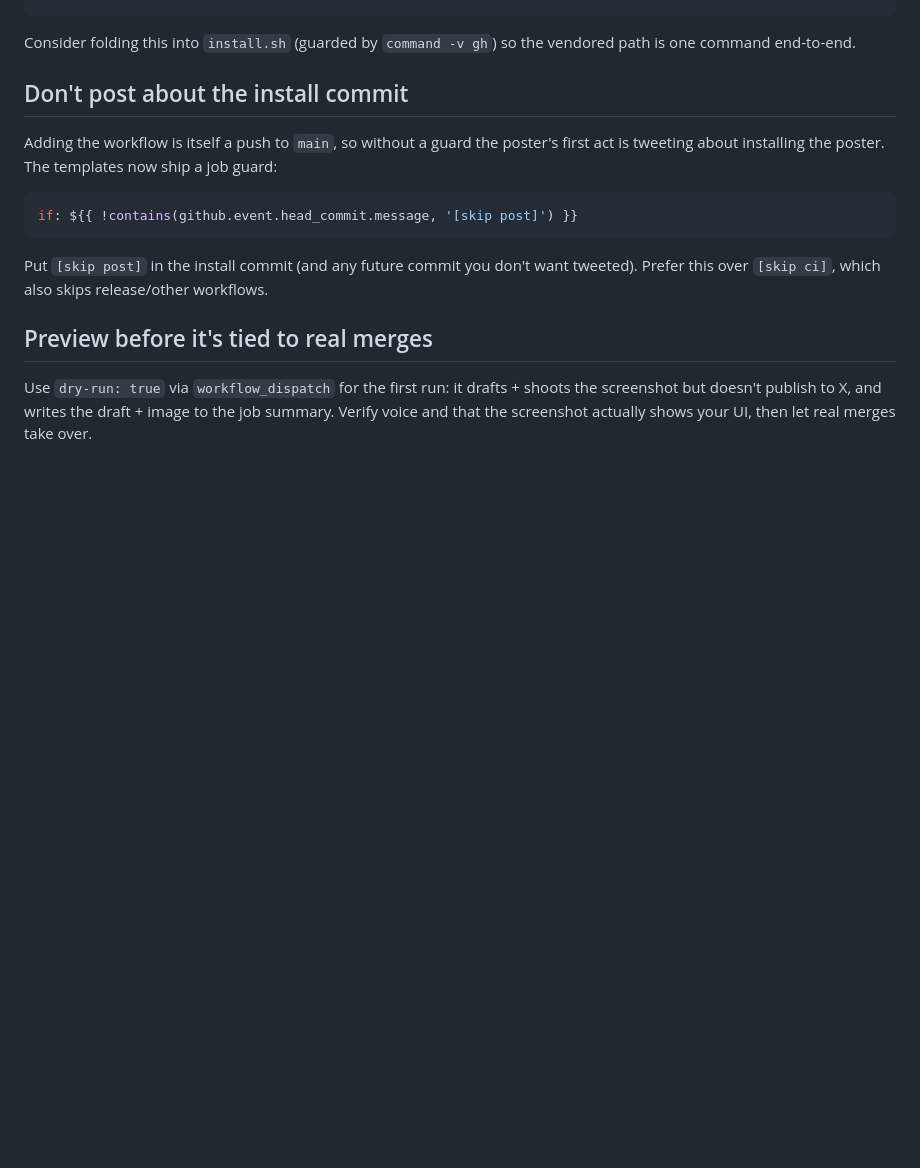
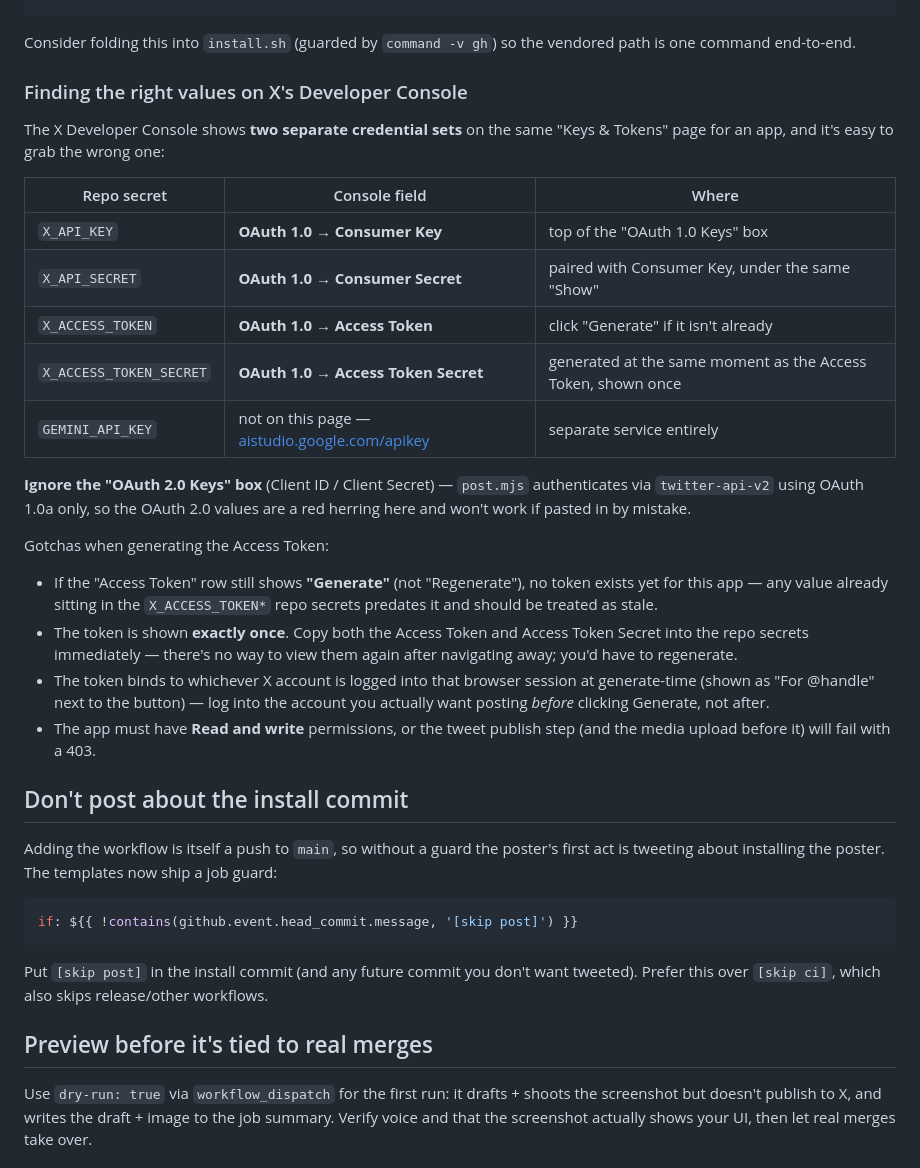
Before and after one commit to e4-explore/e4-efficiency, a Markdown page: docs/CONSUMER_NOTES.md, the part around the change. GitHub-like rendering; blank space fills up the shorter version.

Commit message:
docs(consumer-notes): map X credential fields, flag OAuth 1.0a vs 2.0 mixup
X's Developer Console shows OAuth 1.0 keys and OAuth 2.0 keys on the same
page, and only the OAuth 1.0 set (Consumer Key/Secret + Access Token/Secret)
is what post.mjs's twitter-api-v2 client uses. Adds a lookup table mapping
each repo secret to its console field, plus token-generation gotchas: it's
shown once, it binds to whichever account is logged in at generate-time, and
the app needs Read+write or publish fails with a 403.

Co-Authored-By: Claude Opus 4.8 <noreply@anthropic.com>

```diff
--- a/docs/CONSUMER_NOTES.md
+++ b/docs/CONSUMER_NOTES.md
@@ -22,6 +22,36 @@ done
 
 Consider folding this into `install.sh` (guarded by `command -v gh`) so the
 vendored path is one command end-to-end.
+
+### Finding the right values on X's Developer Console
+
+The X Developer Console shows **two separate credential sets** on the same
+"Keys & Tokens" page for an app, and it's easy to grab the wrong one:
+
+| Repo secret | Console field | Where |
+|---|---|---|
+| `X_API_KEY` | **OAuth 1.0 → Consumer Key** | top of the "OAuth 1.0 Keys" box |
+| `X_API_SECRET` | **OAuth 1.0 → Consumer Secret** | paired with Consumer Key, under the same "Show" |
+| `X_ACCESS_TOKEN` | **OAuth 1.0 → Access Token** | click "Generate" if it isn't already |
+| `X_ACCESS_TOKEN_SECRET` | **OAuth 1.0 → Access Token Secret** | generated at the same moment as the Access Token, shown once |
+| `GEMINI_API_KEY` | not on this page — [aistudio.google.com/apikey](https://aistudio.google.com/apikey) | separate service entirely |
+
+**Ignore the "OAuth 2.0 Keys" box** (Client ID / Client Secret) — `post.mjs`
+authenticates via `twitter-api-v2` using OAuth 1.0a only, so the OAuth 2.0
+values are a red herring here and won't work if pasted in by mistake.
+
+Gotchas when generating the Access Token:
+- If the "Access Token" row still shows **"Generate"** (not "Regenerate"), no
+  token exists yet for this app — any value already sitting in the
+  `X_ACCESS_TOKEN*` repo secrets predates it and should be treated as stale.
+- The token is shown **exactly once**. Copy both the Access Token and Access
+  Token Secret into the repo secrets immediately — there's no way to view
+  them again after navigating away; you'd have to regenerate.
+- The token binds to whichever X account is logged into that browser session
+  at generate-time (shown as "For @handle" next to the button) — log into the
+  account you actually want posting *before* clicking Generate, not after.
+- The app must have **Read and write** permissions, or the tweet publish
+  step (and the media upload before it) will fail with a 403.
 
 ## Don't post about the install commit
 
```
